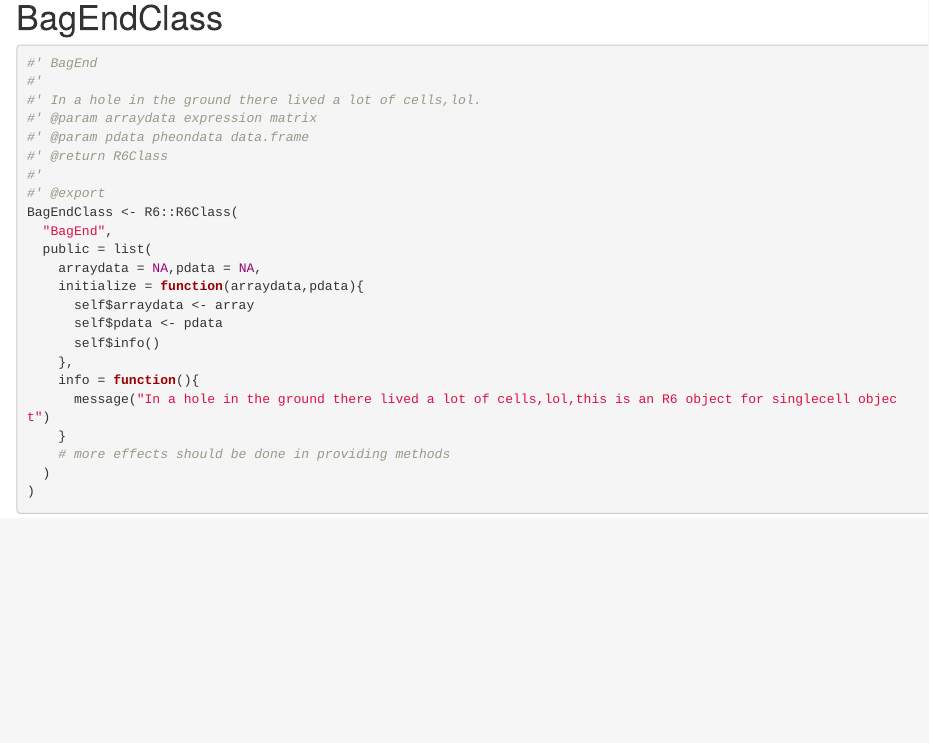
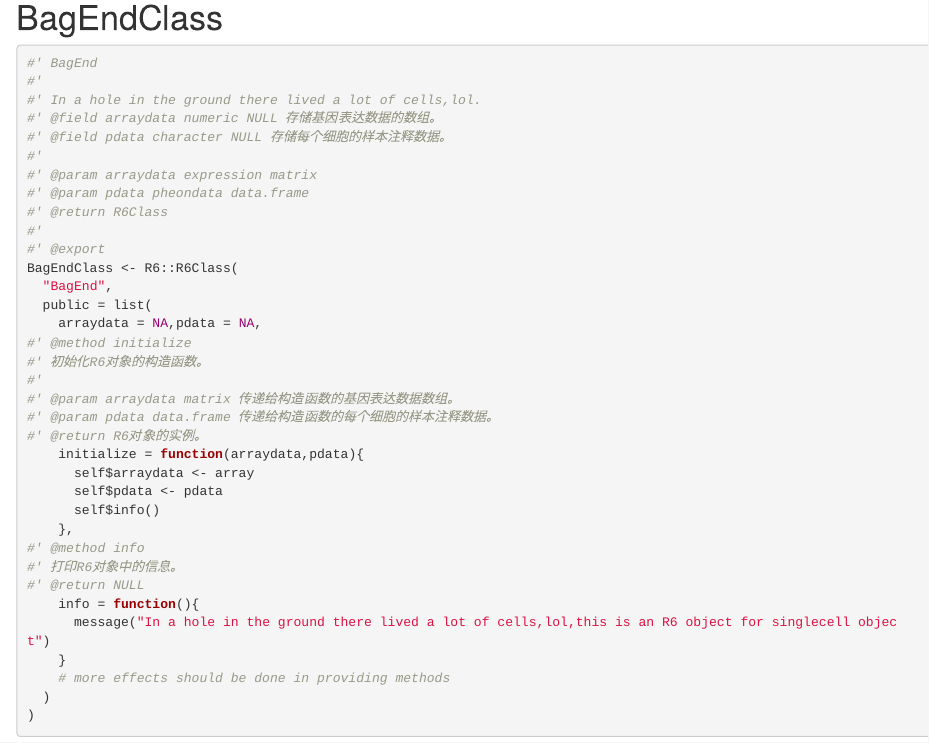
Before and after one commit to rainoffallingstar/sell, an R Markdown document (dev/flat_dev.Rmd): the page in a window 1100 px wide, from 5060 px down. Rendered offline with R 4.5, knitr and Pandoc, with nearby package versions; code that draws random numbers runs with fixed seeds of ours; some code elsewhere in the file could not run offline.

Commit message:
add R6 @labels

```diff
--- a/dev/flat_dev.Rmd
+++ b/dev/flat_dev.Rmd
@@ -241,6 +241,9 @@ test_that("seurat_decoder works", {
 #' BagEnd
 #'
 #' In a hole in the ground there lived a lot of cells,lol.
+#' @field arraydata numeric NULL 存储基因表达数据的数组。
+#' @field pdata character NULL 存储每个细胞的样本注释数据。
+#'
 #' @param arraydata expression matrix
 #' @param pdata pheondata data.frame
 #' @return R6Class
@@ -250,11 +253,20 @@ BagEndClass <- R6::R6Class(
   "BagEnd",
   public = list(
     arraydata = NA,pdata = NA,
+#' @method initialize
+#' 初始化R6对象的构造函数。
+#'
+#' @param arraydata matrix 传递给构造函数的基因表达数据数组。
+#' @param pdata data.frame 传递给构造函数的每个细胞的样本注释数据。
+#' @return R6对象的实例。
     initialize = function(arraydata,pdata){
       self$arraydata <- array
       self$pdata <- pdata
       self$info()
     },
+#' @method info
+#' 打印R6对象中的信息。
+#' @return NULL
     info = function(){
       message("In a hole in the ground there lived a lot of cells,lol,this is an R6 object for singlecell object")
     }
```
Also changed, not shown: R/bagendclass.R (+12 -0 lines), 1 other file.
